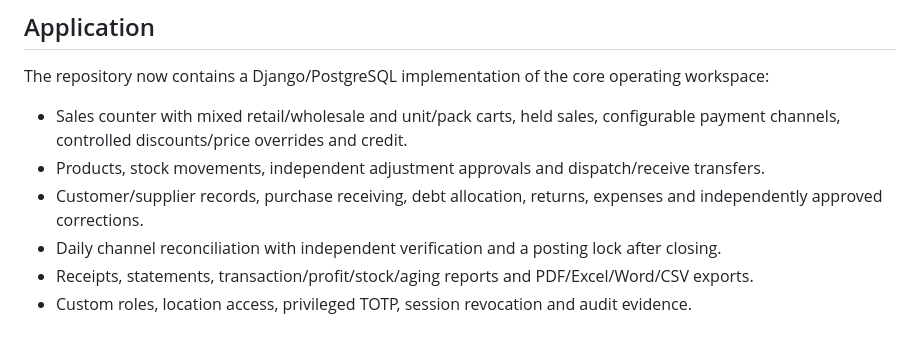
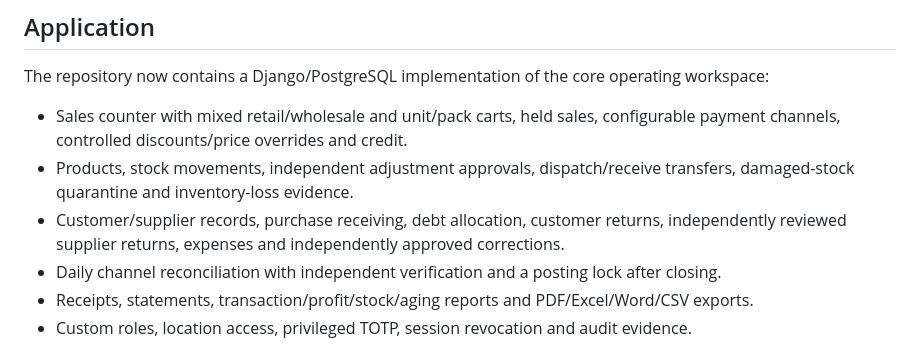
Before and after one commit to Eugene999B/KOFAD, a Markdown page: README.md, the part around the change. GitHub-like rendering.

Commit message:
docs: summarize inventory exception controls

```diff
--- a/README.md
+++ b/README.md
@@ -24,8 +24,8 @@ Proprietary. Copyright KOFAD IMPEX ENTERPRISE. No license to use, distribute or
 The repository now contains a Django/PostgreSQL implementation of the core operating workspace:
 
 - Sales counter with mixed retail/wholesale and unit/pack carts, held sales, configurable payment channels, controlled discounts/price overrides and credit.
-- Products, stock movements, independent adjustment approvals and dispatch/receive transfers.
-- Customer/supplier records, purchase receiving, debt allocation, returns, expenses and independently approved corrections.
+- Products, stock movements, independent adjustment approvals, dispatch/receive transfers, damaged-stock quarantine and inventory-loss evidence.
+- Customer/supplier records, purchase receiving, debt allocation, customer returns, independently reviewed supplier returns, expenses and independently approved corrections.
 - Daily channel reconciliation with independent verification and a posting lock after closing.
 - Receipts, statements, transaction/profit/stock/aging reports and PDF/Excel/Word/CSV exports.
 - Custom roles, location access, privileged TOTP, session revocation and audit evidence.
```
